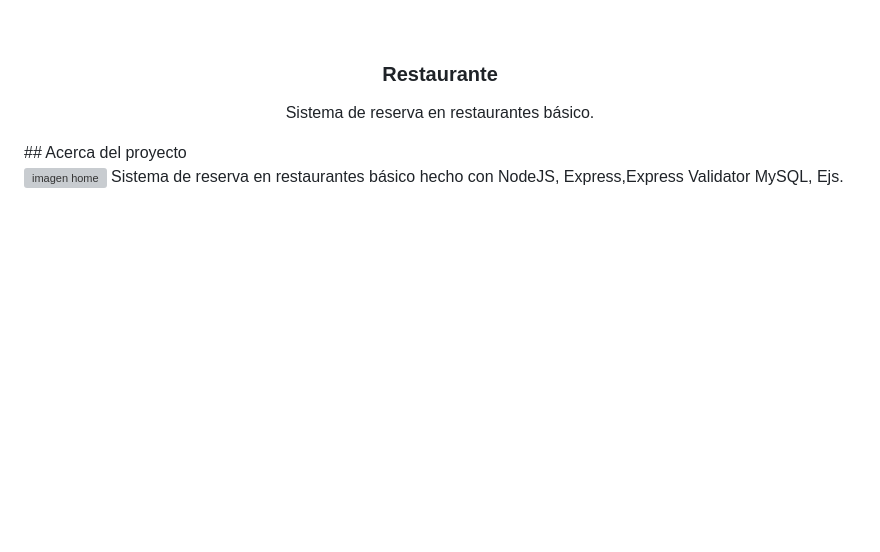
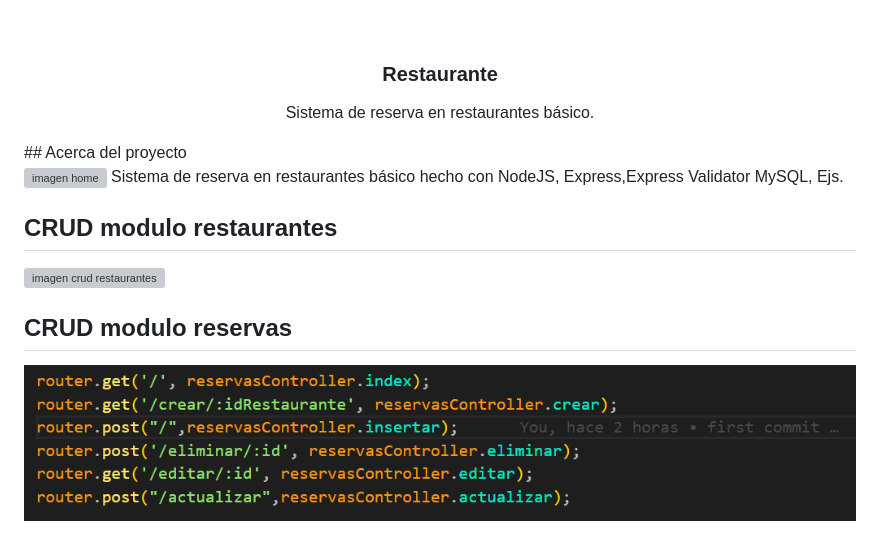
Before and after one commit to cristianc2ga/Restaurante, a Markdown page: README.md, the part around the change. GitHub-like rendering; pictures changed too: public/images/imagenesReadme/crudReservas.PNG (added); blank space fills up the shorter version; grey boxes are pictures that could not be loaded.

Commit message:
Actualización Readme

```diff
--- a/README.md
+++ b/README.md
@@ -14,3 +14,9 @@
 
 ![imagen home](https://github.com/cristianc2ga/Restaurante/blob/master/public/images/imagenesReadme/home.PNG)
 Sistema de reserva en restaurantes básico hecho con NodeJS, Express,Express Validator MySQL, Ejs.
+
+## CRUD modulo restaurantes
+![imagen crud restaurantes](https://github.com/cristianc2ga/Restaurante/blob/master/public/images/imagenesReadme/crudRestaurante.PNG)
+
+## CRUD modulo reservas
+![imagen crud reservas](https://github.com/cristianc2ga/Restaurante/blob/master/public/images/imagenesReadme/crudReservas.PNG)
```
Also changed, not shown: public/images/imagenesReadme/crudRestaurantes.PNG (added).
